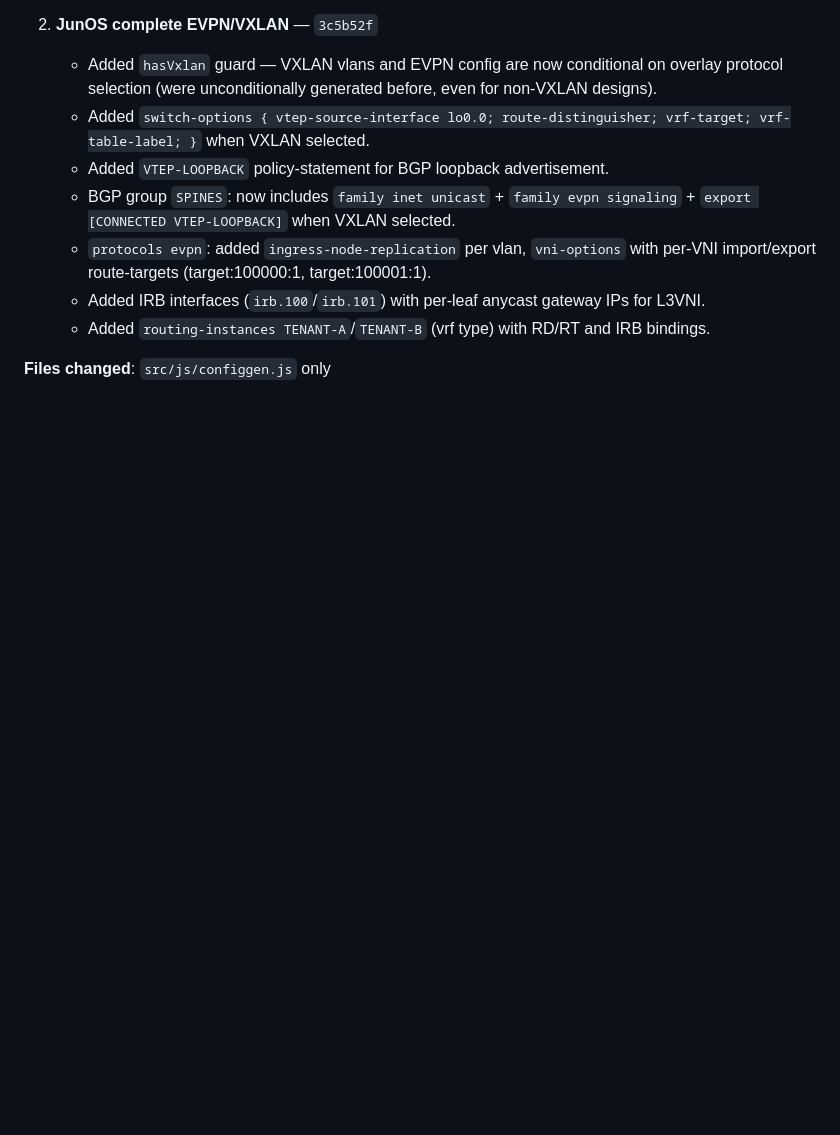
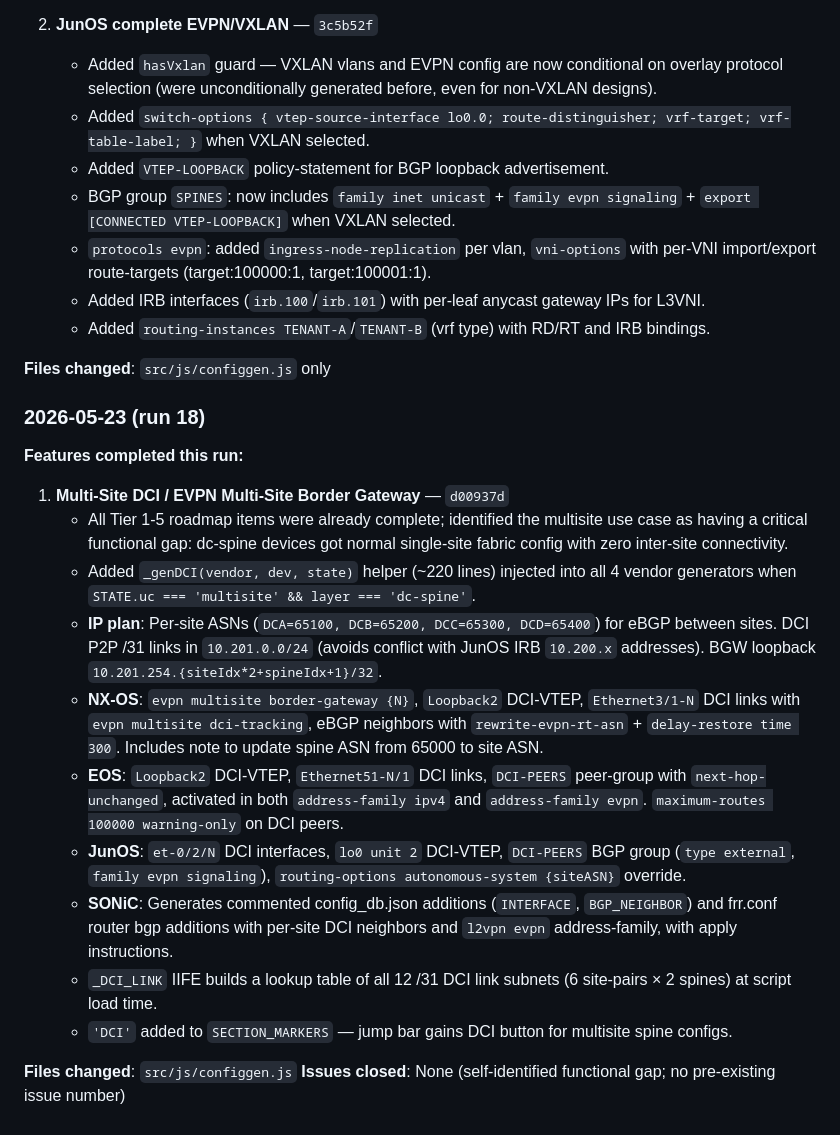
Before and after one commit to Amit33-design/Network-Automation, a Markdown page: AGENT_ROADMAP.md, the part around the change. GitHub-like rendering; blank space fills up the shorter version.

Commit message:
chore: log multi-site DCI / EVPN BGW feature in AGENT_ROADMAP.md (run 18)

```diff
--- a/AGENT_ROADMAP.md
+++ b/AGENT_ROADMAP.md
@@ -688,3 +688,21 @@ The agent should aim to complete **1-2 full features** per 5-hour run, not start
    - Added `routing-instances TENANT-A`/`TENANT-B` (vrf type) with RD/RT and IRB bindings.
 
 **Files changed**: `src/js/configgen.js` only
+
+### 2026-05-23 (run 18)
+
+**Features completed this run:**
+
+1. **Multi-Site DCI / EVPN Multi-Site Border Gateway** — `d00937d`
+   - All Tier 1-5 roadmap items were already complete; identified the multisite use case as having a critical functional gap: dc-spine devices got normal single-site fabric config with zero inter-site connectivity.
+   - Added `_genDCI(vendor, dev, state)` helper (~220 lines) injected into all 4 vendor generators when `STATE.uc === 'multisite' && layer === 'dc-spine'`.
+   - **IP plan**: Per-site ASNs (`DCA=65100, DCB=65200, DCC=65300, DCD=65400`) for eBGP between sites. DCI P2P /31 links in `10.201.0.0/24` (avoids conflict with JunOS IRB `10.200.x` addresses). BGW loopback `10.201.254.{siteIdx*2+spineIdx+1}/32`.
+   - **NX-OS**: `evpn multisite border-gateway {N}`, `Loopback2` DCI-VTEP, `Ethernet3/1-N` DCI links with `evpn multisite dci-tracking`, eBGP neighbors with `rewrite-evpn-rt-asn` + `delay-restore time 300`. Includes note to update spine ASN from 65000 to site ASN.
+   - **EOS**: `Loopback2` DCI-VTEP, `Ethernet51-N/1` DCI links, `DCI-PEERS` peer-group with `next-hop-unchanged`, activated in both `address-family ipv4` and `address-family evpn`. `maximum-routes 100000 warning-only` on DCI peers.
+   - **JunOS**: `et-0/2/N` DCI interfaces, `lo0 unit 2` DCI-VTEP, `DCI-PEERS` BGP group (`type external`, `family evpn signaling`), `routing-options autonomous-system {siteASN}` override.
+   - **SONiC**: Generates commented config_db.json additions (`INTERFACE`, `BGP_NEIGHBOR`) and frr.conf router bgp additions with per-site DCI neighbors and `l2vpn evpn` address-family, with apply instructions.
+   - `_DCI_LINK` IIFE builds a lookup table of all 12 /31 DCI link subnets (6 site-pairs × 2 spines) at script load time.
+   - `'DCI'` added to `SECTION_MARKERS` — jump bar gains DCI button for multisite spine configs.
+
+**Files changed**: `src/js/configgen.js`
+**Issues closed**: None (self-identified functional gap; no pre-existing issue number)
```
